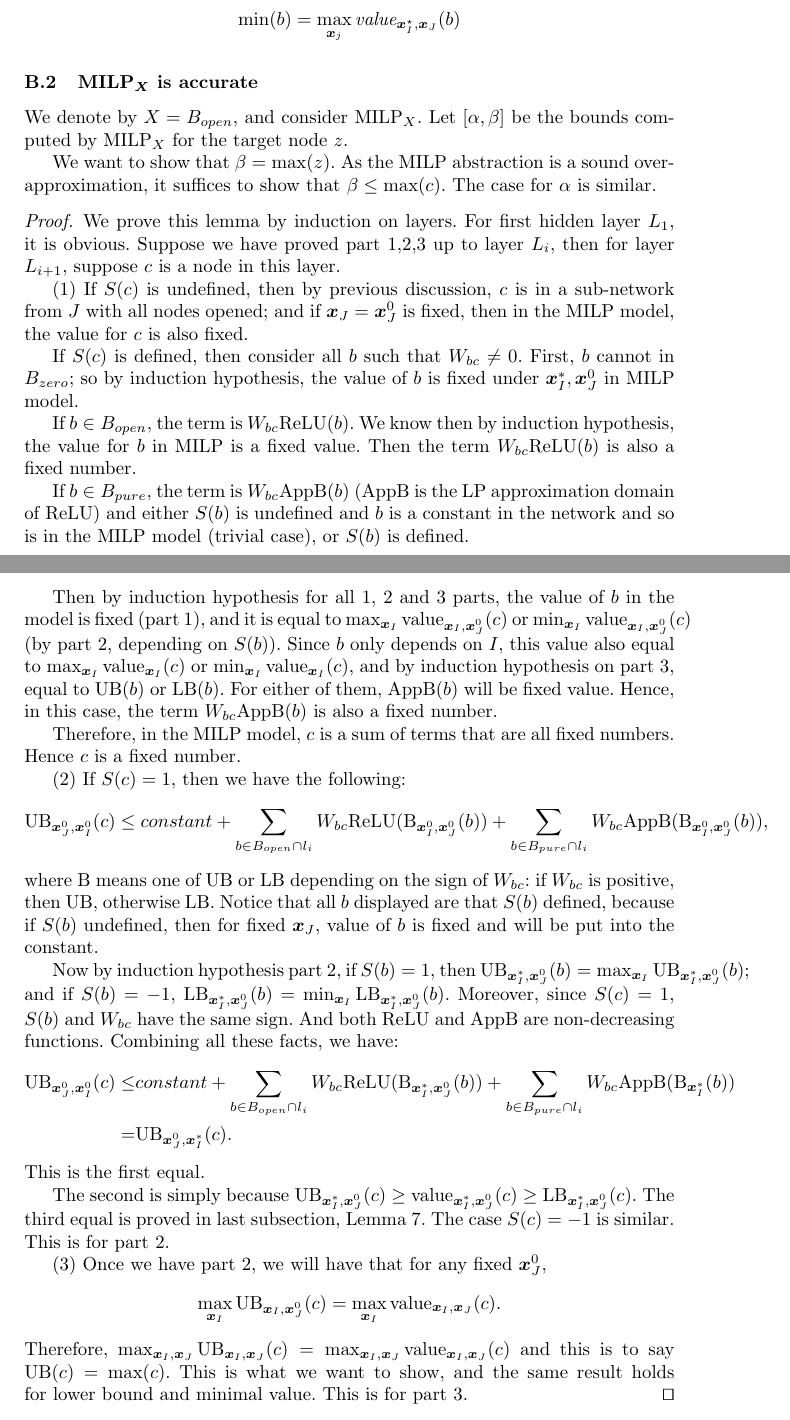
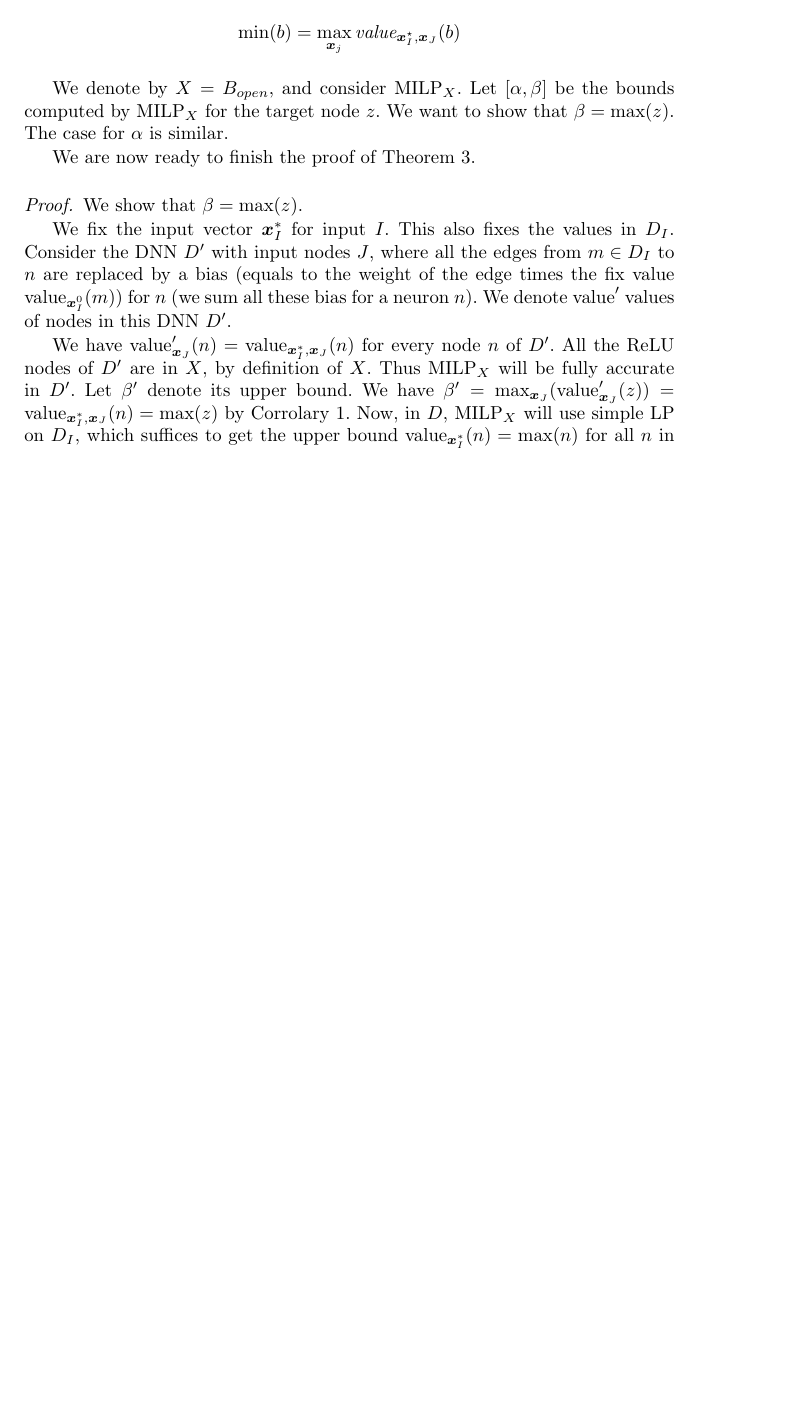
Before and after one commit to blaisegenest/vericompensate, a LaTeX thesis (Paper/Paper_noProof.tex, which reads Paper/proofs.tex): two parts of pages 25 and 26 of 27 before the commit and part of page 25 of 26 after it, the two joined at a grey line, cut so that both start at the same text, the shorter picture padded with empty space. Compiled offline with pdfLaTeX.

Commit message:
proof Th 3

```diff
--- a/Paper/proofs.tex
+++ b/Paper/proofs.tex
@@ -428,10 +429,13 @@ This shows the statement of Theorem 1 with the weaker statement that there is no
 
 
 
-			\subsection{$\MILP_X$ is accurate}
+			%\subsection{$\MILP_X$ is accurate}
 
 			We denote by $X=B_{open}$, and consider $\MILP_{X}$.
-			Let $[\alpha,\beta]$ be the bounds computed by $\MILP_{X}$ for the target node $z$.
+			Let $[\alpha,\beta]$ be the bounds computed by $\MILP_{X}$ for the target node $z$. We want to show that $\beta= \max(z)$.
+			%As the MILP abstraction is a sound over-approximation, it suffices to show that %$\beta\leq \max (z)$.
+			The case for $\alpha$ is similar.
+
 
 			%\begin{lemma}
 			%	Both $D_I$ and $D_J$ are accurate in the sense that for any $b$ in $D_I$ or %$D_J$, $\UB(b)=\max(b)$ and $\LB(b)=\min(b)$.
@@ -461,14 +465,11 @@ This shows the statement of Theorem 1 with the weaker statement that there is no
 			\end{proof}
 
 
-			\fi
 
-		We want to show that $\beta= \max(z)$. As the MILP abstraction is a sound over-approximation, it suffices to show that $\beta\leq \max (c)$.
-		The case for $\alpha$ is similar.
+
 		%We will prove this by induction on layers from the first hidden layer to the output layer. More specifically, we will prove the following lemmas:
 
 
-\iffalse
 
 		\begin{lemma} \label{lem:main}
 				For any node $c$ in a hidden layer or the output layer, if $c\notin B_{zero}$, then:		\begin{enumerate}
@@ -518,7 +519,26 @@ This shows the statement of Theorem 1 with the weaker statement that there is no
 
 			\end{proof}
 
-			From Lemma \ref{lem:main}, we already have that for the unique output node $z$, $$\UB(z)=\max(z).$$ This finish the proof of Theorem \ref{thm:2}.
+	\fi
 
 
-			\subsubsection*{From weak to compensating}
+
+We are now ready to finish the proof of Theorem \ref{thm:2}.
+
+
+
+\begin{proof}
+	We show that $\beta=\max(z)$.
+
+	We fix the input vector $\vx^*_I$ for input $I$.
+	This also fixes the values in $D_I$.
+	Consider the DNN $D'$ with input nodes $J$, where all the
+	edges from $m \in D_I$ to $n$ are replaced by a bias (equals to the weight of the edge times the fix value $\val_{\boldsymbol{x}^0_I}(m)$) for $n$ (we sum all these bias for a neuron $n$).
+	We denote $\val'$ values of nodes in this DNN $D'$.
+
+	We have $\val'_{\boldsymbol{x}_J}(n)=\Val_{\boldsymbol{x}^*_I,\boldsymbol{x}_J}(n)$
+	for every node $n$ of $D'$. All the ReLU nodes of $D'$ are in $X$, by definition of $X$.
+Thus $\MILP_X$ will be fully accurate in $D'$. Let $\beta'$ denote its upper bound.
+We have $\beta'=\max_{\vx{_J}} (\val'_{\vx_{J}}(z)) =
+\Val_{\boldsymbol{x}^*_I,\boldsymbol{x}_J}(n) = \max(z)$ by Corrolary \ref{corr:main}.
+Now, in $D$, $\MILP_X$ will use simple LP on $D_I$, which suffices to get the upper bound $\val_{\vx^*_I}(n)=\max(n)$ for all $n$ in $D_I$ and the values will be pushed as bias in $D'$. Therefore, $\beta=\beta'=\max(z)$.
```
Also changed, not shown: Paper/proofs.tex (13 more changed lines).
